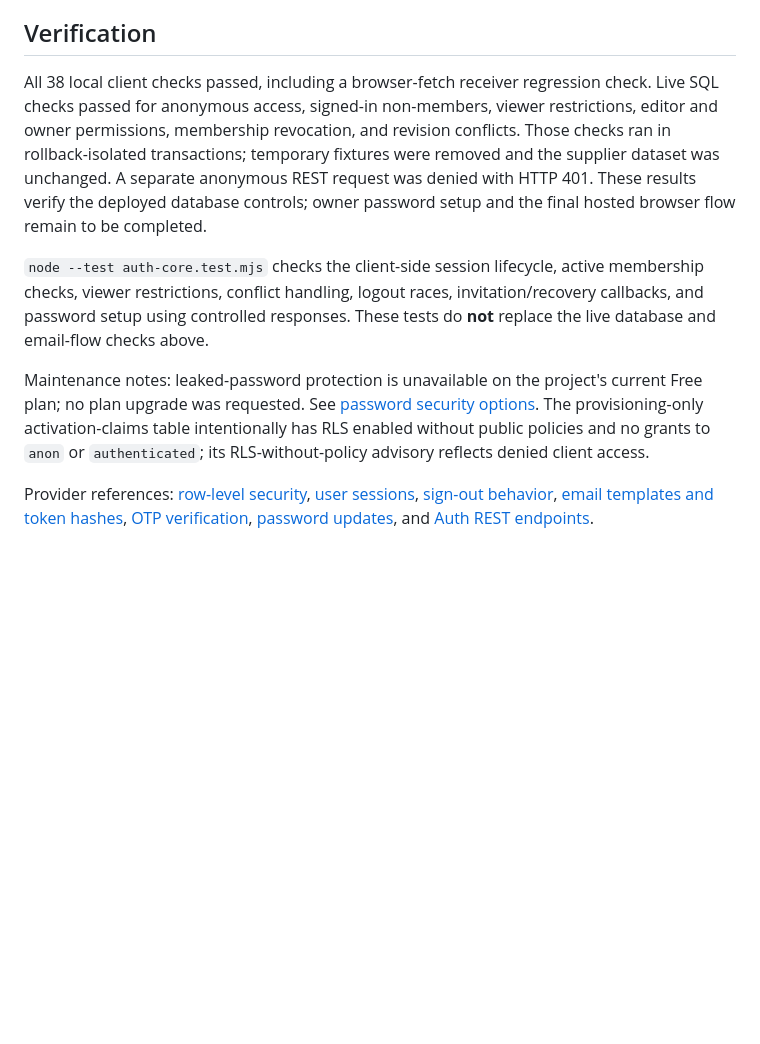
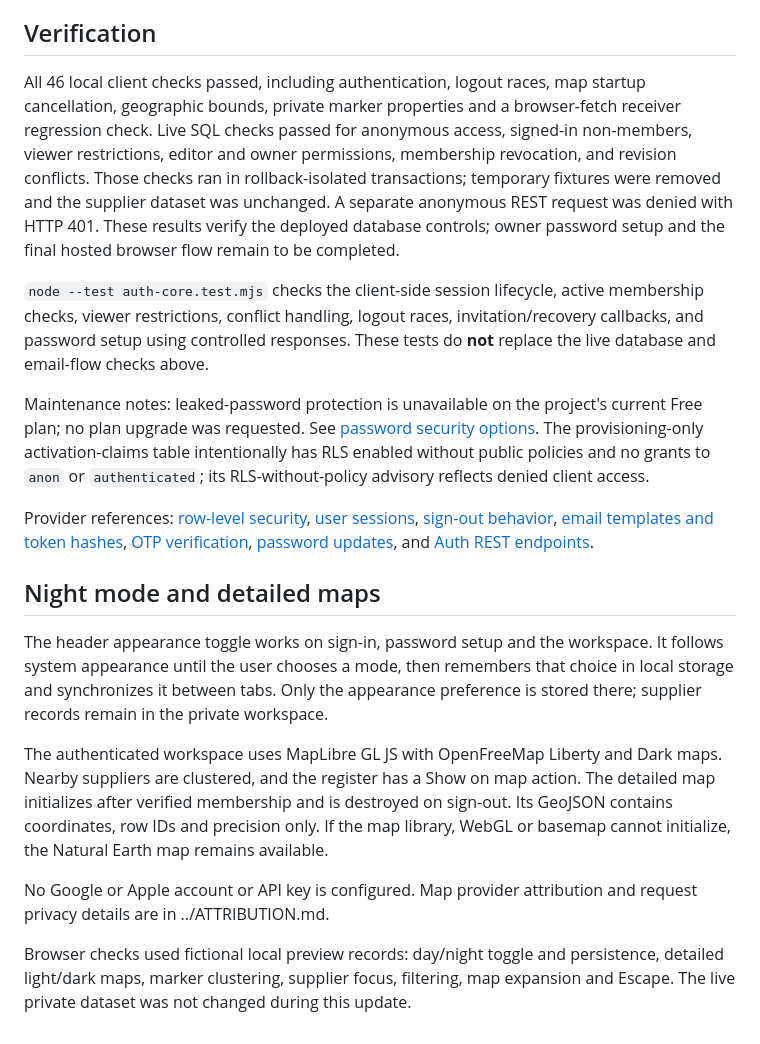
Before and after one commit to KaptinOdium/automobilewatch, a Markdown page: suppliers/setup/README.md, the part around the change. GitHub-like rendering; blank space fills up the shorter version.

Commit message:
Document night mode and verified detailed supplier maps

```diff
--- a/suppliers/setup/README.md
+++ b/suppliers/setup/README.md
@@ -53,10 +53,21 @@ Browser sign-out clears the current session even if the network is unavailable.
 
 ## Verification
 
-All 38 local client checks passed, including a browser-fetch receiver regression check. Live SQL checks passed for anonymous access, signed-in non-members, viewer restrictions, editor and owner permissions, membership revocation, and revision conflicts. Those checks ran in rollback-isolated transactions; temporary fixtures were removed and the supplier dataset was unchanged. A separate anonymous REST request was denied with HTTP 401. These results verify the deployed database controls; owner password setup and the final hosted browser flow remain to be completed.
+All 46 local client checks passed, including authentication, logout races, map startup cancellation, geographic bounds, private marker properties and a browser-fetch receiver regression check. Live SQL checks passed for anonymous access, signed-in non-members, viewer restrictions, editor and owner permissions, membership revocation, and revision conflicts. Those checks ran in rollback-isolated transactions; temporary fixtures were removed and the supplier dataset was unchanged. A separate anonymous REST request was denied with HTTP 401. These results verify the deployed database controls; owner password setup and the final hosted browser flow remain to be completed.
 
 `node --test auth-core.test.mjs` checks the client-side session lifecycle, active membership checks, viewer restrictions, conflict handling, logout races, invitation/recovery callbacks, and password setup using controlled responses. These tests do **not** replace the live database and email-flow checks above.
 
 Maintenance notes: leaked-password protection is unavailable on the project's current Free plan; no plan upgrade was requested. See [password security options](https://supabase.com/docs/guides/auth/password-security#password-strength-and-leaked-password-protection). The provisioning-only activation-claims table intentionally has RLS enabled without public policies and no grants to `anon` or `authenticated`; its RLS-without-policy advisory reflects denied client access.
 
 Provider references: [row-level security](https://supabase.com/docs/guides/database/postgres/row-level-security), [user sessions](https://supabase.com/docs/guides/auth/sessions), [sign-out behavior](https://supabase.com/docs/guides/auth/signout), [email templates and token hashes](https://supabase.com/docs/guides/auth/auth-email-templates), [OTP verification](https://supabase.com/docs/reference/javascript/auth-verifyotp), [password updates](https://supabase.com/docs/reference/javascript/auth-updateuser), and [Auth REST endpoints](https://supabase.github.io/auth/).
+
+
+## Night mode and detailed maps
+
+The header appearance toggle works on sign-in, password setup and the workspace. It follows system appearance until the user chooses a mode, then remembers that choice in local storage and synchronizes it between tabs. Only the appearance preference is stored there; supplier records remain in the private workspace.
+
+The authenticated workspace uses MapLibre GL JS with OpenFreeMap Liberty and Dark maps. Nearby suppliers are clustered, and the register has a Show on map action. The detailed map initializes after verified membership and is destroyed on sign-out. Its GeoJSON contains coordinates, row IDs and precision only. If the map library, WebGL or basemap cannot initialize, the Natural Earth map remains available.
+
+No Google or Apple account or API key is configured. Map provider attribution and request privacy details are in ../ATTRIBUTION.md.
+
+Browser checks used fictional local preview records: day/night toggle and persistence, detailed light/dark maps, marker clustering, supplier focus, filtering, map expansion and Escape. The live private dataset was not changed during this update.
```
